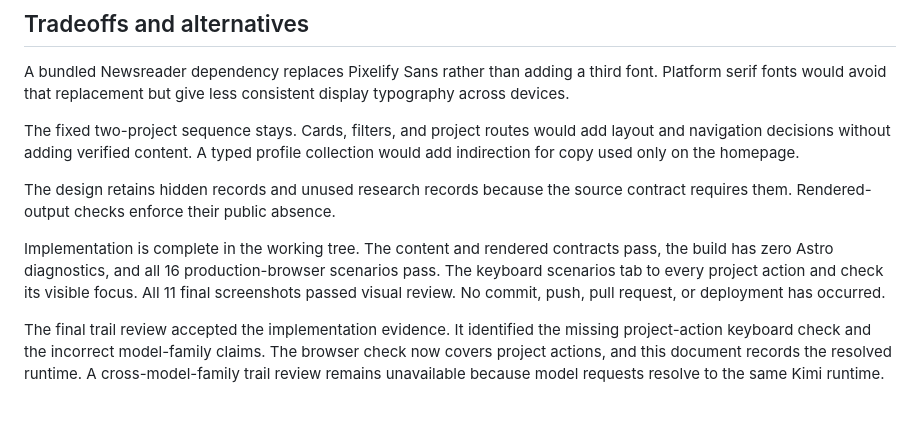
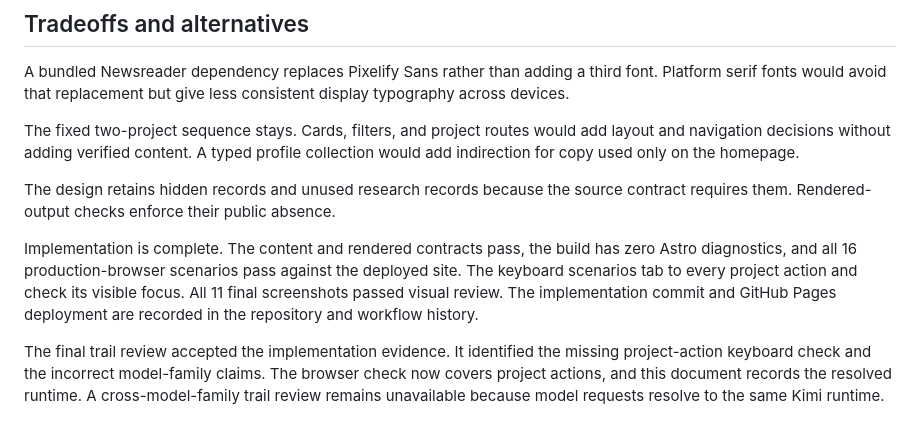
Before and after one commit to l0cka/l0cka.github.io, a Markdown page: docs/2026-11-06-portfolio-design.md, the part around the change. Drawn GitHub-style.

Commit message:
docs: record portfolio deployment status

```diff
--- a/docs/2026-11-06-portfolio-design.md
+++ b/docs/2026-11-06-portfolio-design.md
@@ -175,6 +175,6 @@ The fixed two-project sequence stays. Cards, filters, and project routes would a
 
 The design retains hidden records and unused research records because the source contract requires them. Rendered-output checks enforce their public absence.
 
-Implementation is complete in the working tree. The content and rendered contracts pass, the build has zero Astro diagnostics, and all 16 production-browser scenarios pass. The keyboard scenarios tab to every project action and check its visible focus. All 11 final screenshots passed visual review. No commit, push, pull request, or deployment has occurred.
+Implementation is complete. The content and rendered contracts pass, the build has zero Astro diagnostics, and all 16 production-browser scenarios pass against the deployed site. The keyboard scenarios tab to every project action and check its visible focus. All 11 final screenshots passed visual review. The implementation commit and GitHub Pages deployment are recorded in the repository and workflow history.
 
 The final trail review accepted the implementation evidence. It identified the missing project-action keyboard check and the incorrect model-family claims. The browser check now covers project actions, and this document records the resolved runtime. A cross-model-family trail review remains unavailable because model requests resolve to the same Kimi runtime.
```
